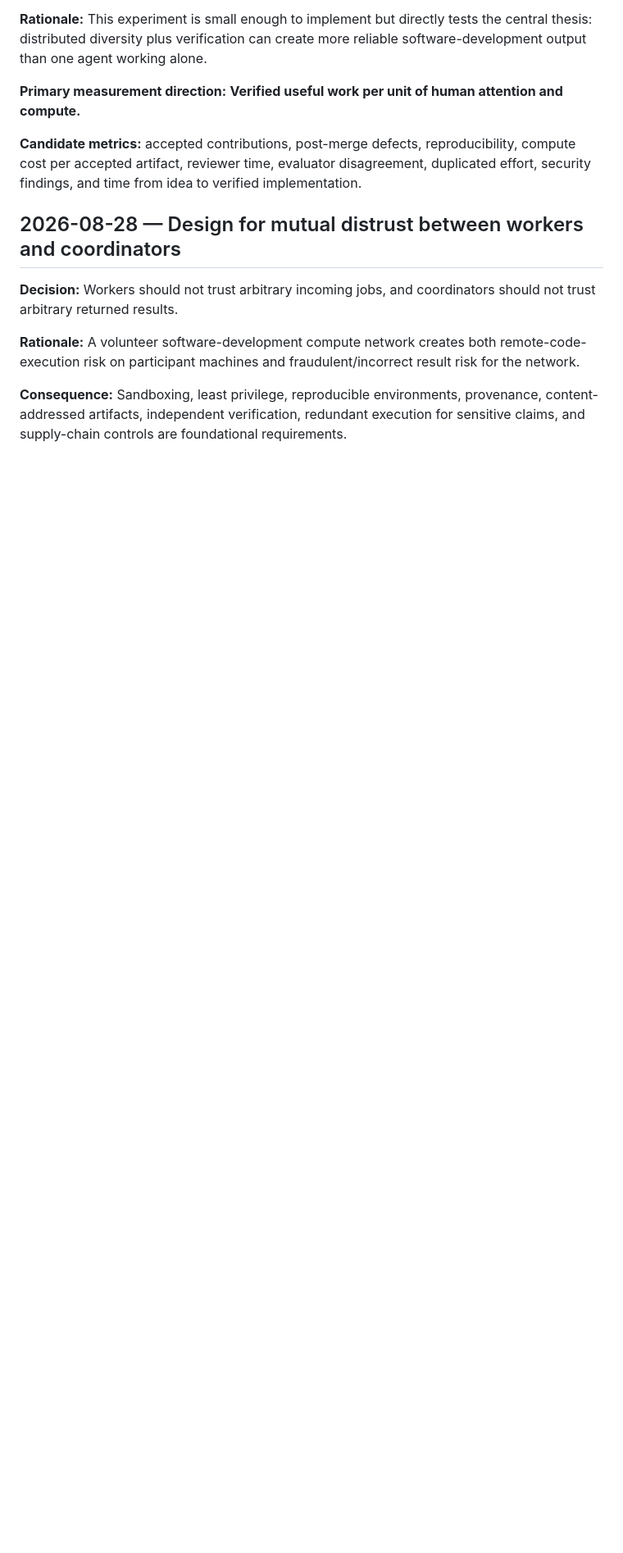
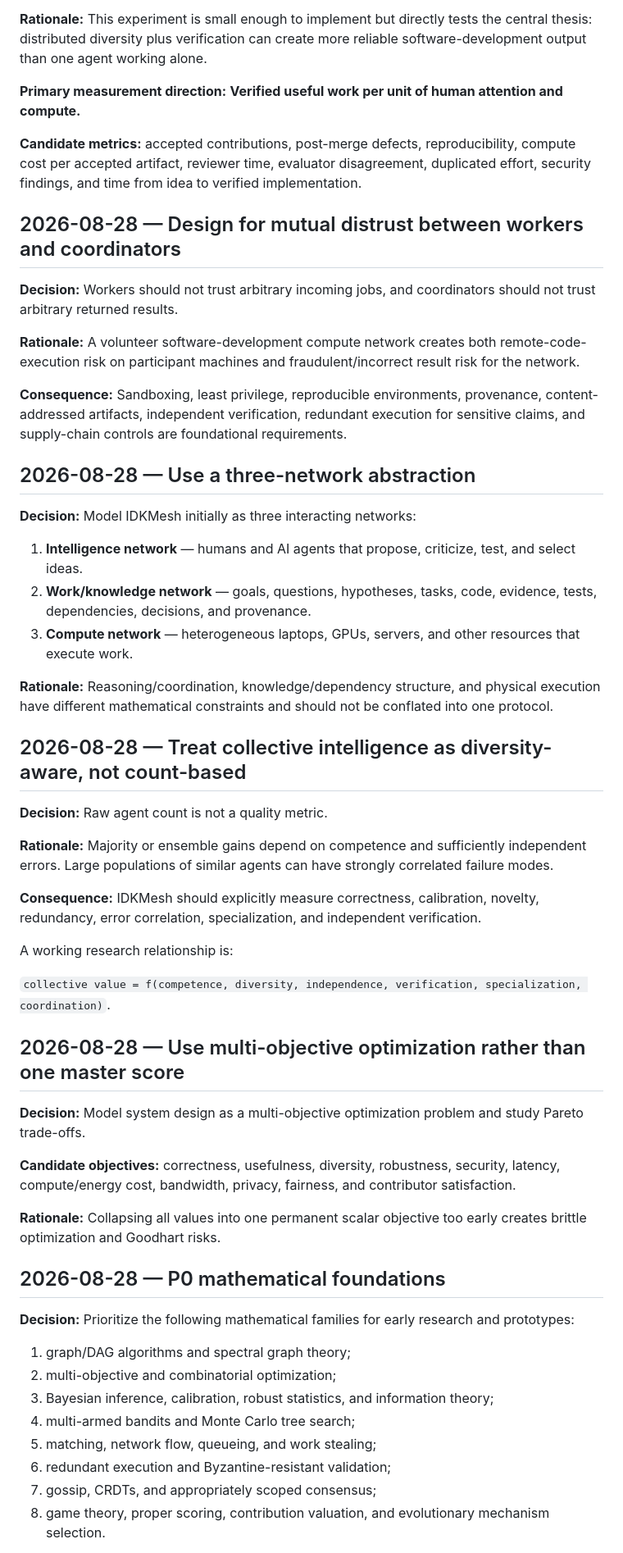
Before and after one commit to MSKazemi/idkmesh, a Markdown page: DECISIONS.md, the part around one of its changes. Shown at 82% size. GitHub-like rendering; blank space fills up the shorter version.

Commit message:
Extend decision log with mathematical and architecture decisions

```diff
--- a/DECISIONS.md
+++ b/DECISIONS.md
@@ -96,3 +96,47 @@
 **Rationale:** A volunteer software-development compute network creates both remote-code-execution risk on participant machines and fraudulent/incorrect result risk for the network.
 
 **Consequence:** Sandboxing, least privilege, reproducible environments, provenance, content-addressed artifacts, independent verification, redundant execution for sensitive claims, and supply-chain controls are foundational requirements.
+
+## 2026-08-28 — Use a three-network abstraction
+
+**Decision:** Model IDKMesh initially as three interacting networks:
+
+1. **Intelligence network** — humans and AI agents that propose, criticize, test, and select ideas.
+2. **Work/knowledge network** — goals, questions, hypotheses, tasks, code, evidence, tests, dependencies, decisions, and provenance.
+3. **Compute network** — heterogeneous laptops, GPUs, servers, and other resources that execute work.
+
+**Rationale:** Reasoning/coordination, knowledge/dependency structure, and physical execution have different mathematical constraints and should not be conflated into one protocol.
+
+## 2026-08-28 — Treat collective intelligence as diversity-aware, not count-based
+
+**Decision:** Raw agent count is not a quality metric.
+
+**Rationale:** Majority or ensemble gains depend on competence and sufficiently independent errors. Large populations of similar agents can have strongly correlated failure modes.
+
+**Consequence:** IDKMesh should explicitly measure correctness, calibration, novelty, redundancy, error correlation, specialization, and independent verification.
+
+A working research relationship is:
+
+`collective value = f(competence, diversity, independence, verification, specialization, coordination)`.
+
+## 2026-08-28 — Use multi-objective optimization rather than one master score
+
+**Decision:** Model system design as a multi-objective optimization problem and study Pareto trade-offs.
+
+**Candidate objectives:** correctness, usefulness, diversity, robustness, security, latency, compute/energy cost, bandwidth, privacy, fairness, and contributor satisfaction.
+
+**Rationale:** Collapsing all values into one permanent scalar objective too early creates brittle optimization and Goodhart risks.
+
+## 2026-08-28 — P0 mathematical foundations
+
+**Decision:** Prioritize the following mathematical families for early research and prototypes:
+
+1. graph/DAG algorithms and spectral graph theory;
+2. multi-objective and combinatorial optimization;
+3. Bayesian inference, calibration, robust statistics, and information theory;
+4. multi-armed bandits and Monte Carlo tree search;
+5. matching, network flow, queueing, and work stealing;
+6. redundant execution and Byzantine-resistant validation;
+7. gossip, CRDTs, and appropriately scoped consensus;
+8. game theory, proper scoring, contribution valuation, and evolutionary mechanism selection.
+
```
Also changed, not shown: other parts of DECISIONS.md (+21 -0 lines).
